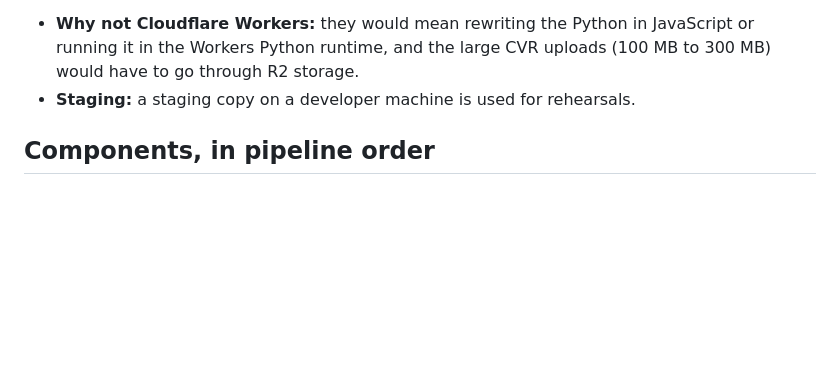
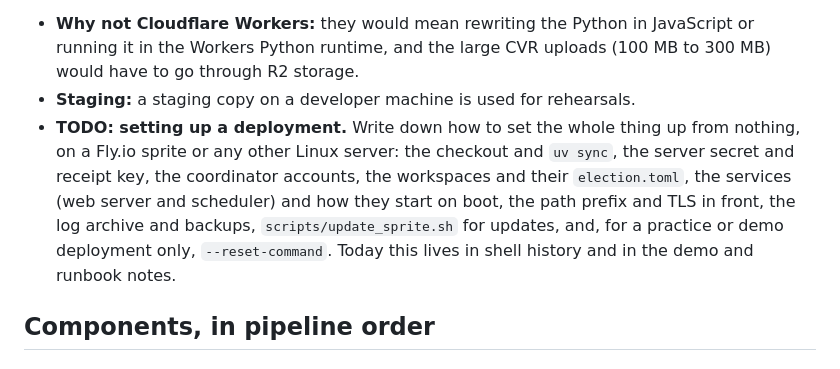
Before and after one commit to nealmcb/corla-observer, a Markdown page: docs/PLAN.md, the part around the change. Drawn GitHub-style; blank space fills up the shorter version.

Commit message:
PLAN: TODO to document setting up a deployment on a sprite or other server
Co-Authored-By: Claude Opus 5.5 <noreply@anthropic.com>

```diff
--- a/docs/PLAN.md
+++ b/docs/PLAN.md
@@ -183,6 +183,7 @@ The site is a plausible target around an election:
 **Recommendation:** a small DigitalOcean droplet (Ubuntu, 2 GB) running the FastAPI app under systemd with SQLite on its disk, with Cloudflare in front for DNS, TLS, caching of the public dashboard and protection against denial of service. Backups go to object storage with object lock, as above.
 - **Why not Cloudflare Workers:** they would mean rewriting the Python in JavaScript or running it in the Workers Python runtime, and the large CVR uploads (100 MB to 300 MB) would have to go through R2 storage.
 - **Staging:** a staging copy on a developer machine is used for rehearsals.
+- **TODO: setting up a deployment.** Write down how to set the whole thing up from nothing, on a Fly.io sprite or any other Linux server: the checkout and `uv sync`, the server secret and receipt key, the coordinator accounts, the workspaces and their `election.toml`, the services (web server and scheduler) and how they start on boot, the path prefix and TLS in front, the log archive and backups, `scripts/update_sprite.sh` for updates, and, for a practice or demo deployment only, `--reset-command`. Today this lives in shell history and in the demo and runbook notes.
 
 ## Components, in pipeline order
 
```
